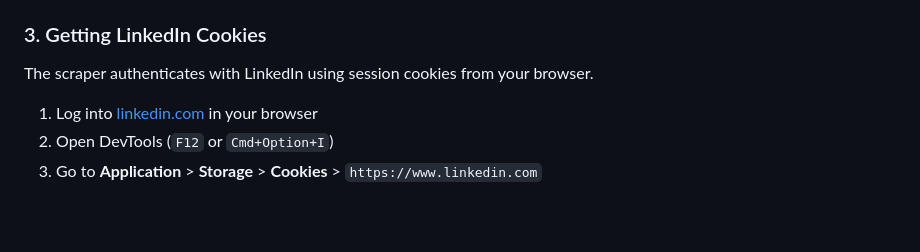
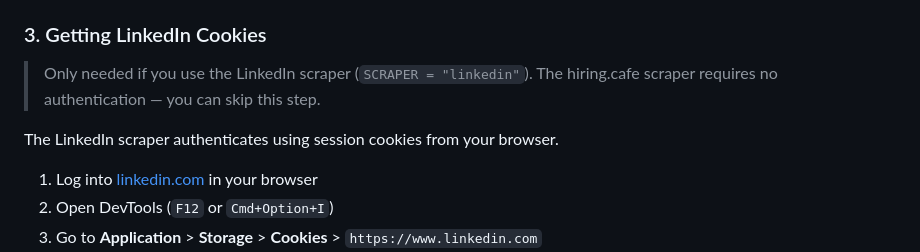
Before and after one commit to yonid4/job-autopilot, a Markdown page: README.md, the part around one of its changes. Rendered like a GitHub page; blank space fills up the shorter version.

```diff
--- a/README.md
+++ b/README.md
@@ -49,7 +49,9 @@ LINKEDIN_JSESSIONID=your_jsessionid_cookie_value
 
 ### 3. Getting LinkedIn Cookies
 
-The scraper authenticates with LinkedIn using session cookies from your browser.
+> Only needed if you use the LinkedIn scraper (`SCRAPER = "linkedin"`). The hiring.cafe scraper requires no authentication — you can skip this step.
+
+The LinkedIn scraper authenticates using session cookies from your browser.
 
 1. Log into [linkedin.com](https://www.linkedin.com) in your browser
 2. Open DevTools (`F12` or `Cmd+Option+I`)
```
Also changed, not shown: other parts of README.md (+20 -6 lines).
